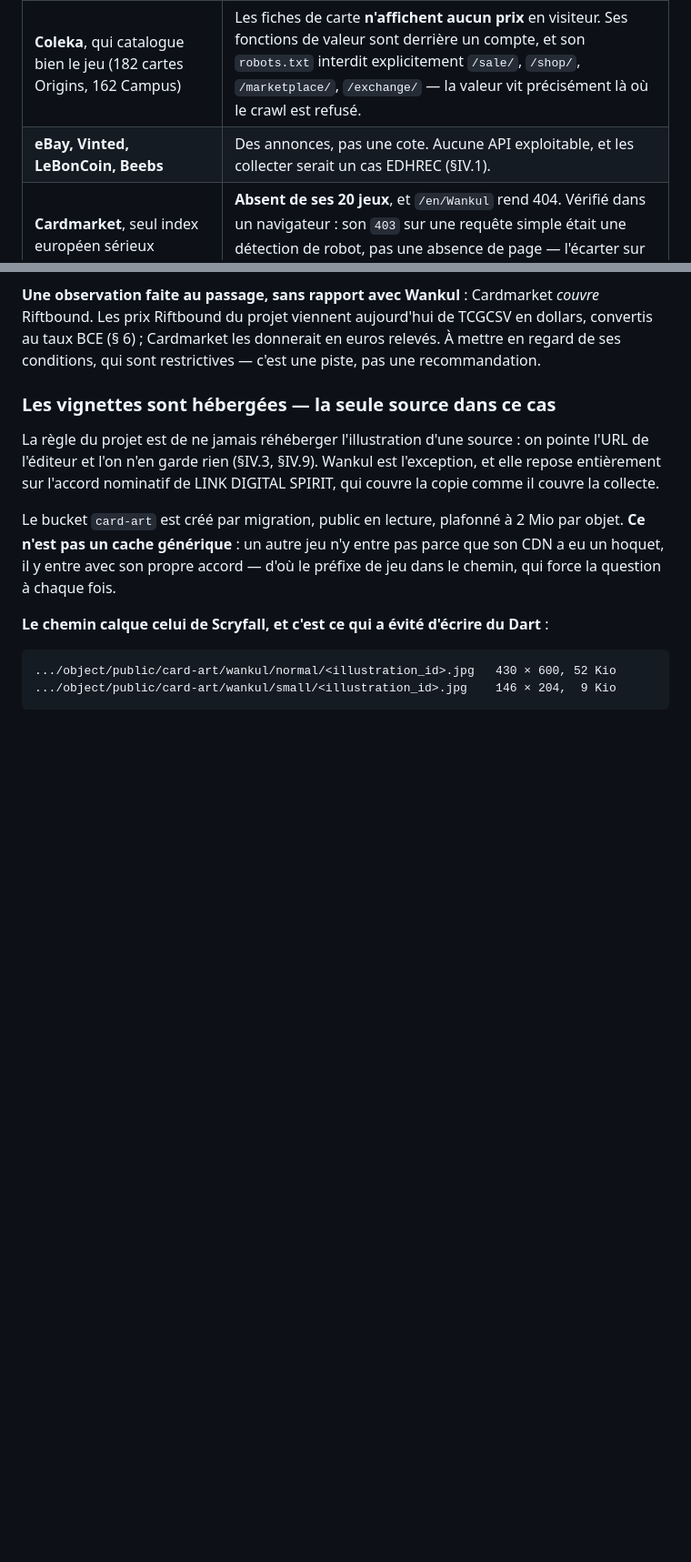
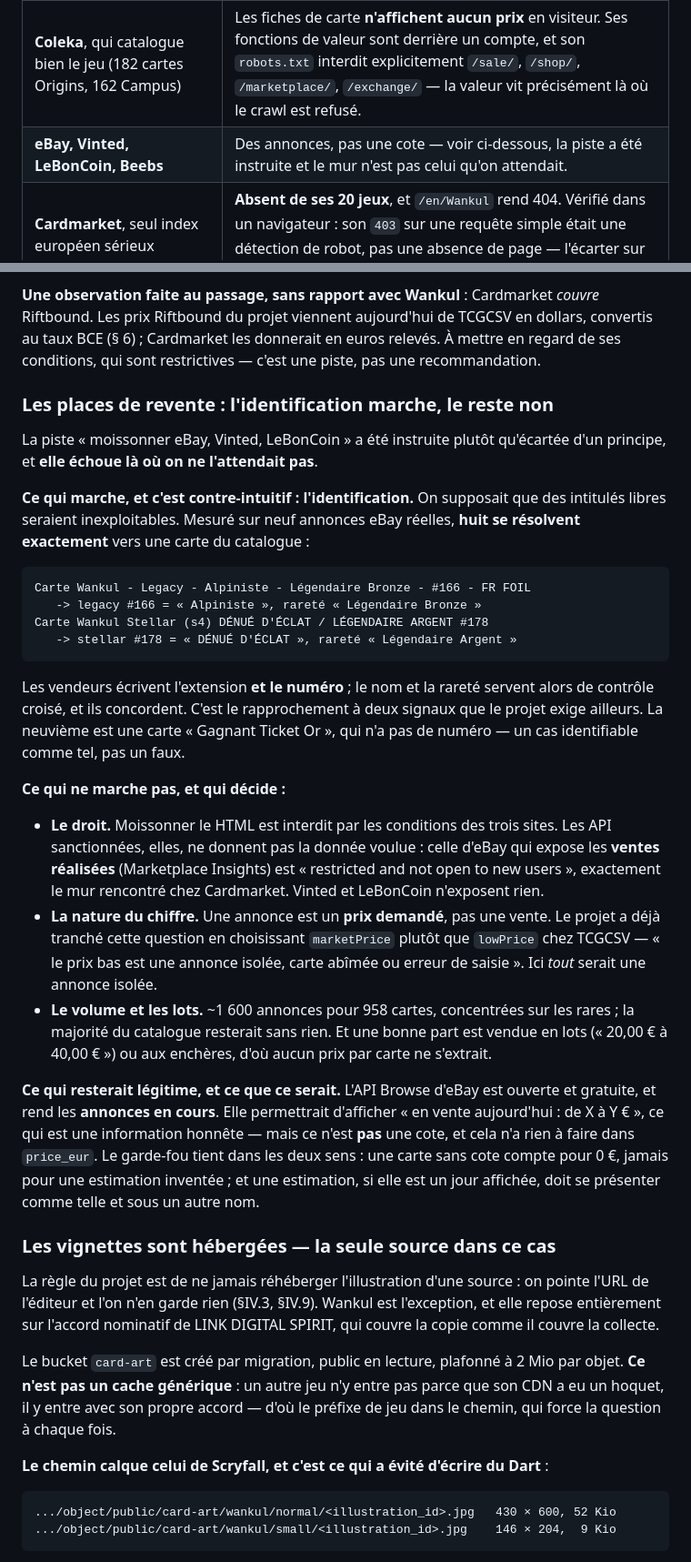
Before and after one commit to Lelio88/DeckHand, a Markdown page: docs/multi-game.md, 2 parts joined by grey strips. Shown at 91% size. Rendered like a GitHub page; blank space fills up the shorter version.

Commit message:
docs: moissonner les places de revente echoue, mais pas la ou on l'attendait
La piste « eBay, Vinted, LeBonCoin » est instruite plutot qu'ecartee d'un
principe, et le resultat est contre-intuitif.

L'identification marche. On supposait des intitules libres inexploitables ;
mesure sur neuf annonces eBay reelles, huit se resolvent exactement vers une
carte du catalogue. Les vendeurs ecrivent l'extension et le numero, le nom et
la rarete servent de controle croise, et ils concordent — le rapprochement a
deux signaux que le projet exige ailleurs. La neuvieme est une carte « Gagnant
Ticket Or », sans numero : identifiable comme telle, pas un faux.

Ce qui decide est ailleurs :

- le droit. Moissonner le HTML est interdit par les conditions des trois sites,
  et l'API eBay qui expose les ventes realisees (Marketplace Insights) est
  « restricted and not open to new users » — le mur rencontre chez Cardmarket ;
- la nature du chiffre. Une annonce est un prix demande, pas une vente. Le
  projet a deja tranche en choisissant marketPrice plutot que lowPrice : « le
  prix bas est une annonce isolee ». Ici tout serait une annonce isolee ;
- le volume. ~1600 annonces pour 958 cartes, concentrees sur les rares, et une
  bonne part vendue en lots ou aux encheres, d'ou aucun prix par carte ne
  s'extrait.

Reste legitime : l'API Browse d'eBay, ouverte, qui rend les annonces en cours.
Elle permettrait « en vente aujourd'hui : de X a Y € » — une information
honnete, mais qui n'est pas une cote et n'a rien a faire dans price_eur.

````diff
--- a/docs/multi-game.md
+++ b/docs/multi-game.md
@@ -1505,7 +1505,7 @@ raisons plus étroites que ce qui était écrit.
 | **TCGCSV / TCGplayer**, qui cote déjà Riftbound, Yu-Gi-Oh et Pokémon | Absent des **90 catégories**, sous ses quatre orthographes (`wankul`, `wankil`, `laink`, `terracid`). Et l'index **ne couvre aucun jeu du marché français** : son silence ne prouve pas l'absence de marché, seulement qu'il n'indexe pas celui-ci. |
 | **wankul.trade**, plateforme d'échange citée par les moteurs | **Le domaine n'existe plus** (NXDOMAIN). Résultat de recherche périmé. |
 | **Coleka**, qui catalogue bien le jeu (182 cartes Origins, 162 Campus) | Les fiches de carte **n'affichent aucun prix** en visiteur. Ses fonctions de valeur sont derrière un compte, et son `robots.txt` interdit explicitement `/sale/`, `/shop/`, `/marketplace/`, `/exchange/` — la valeur vit précisément là où le crawl est refusé. |
-| **eBay, Vinted, LeBonCoin, Beebs** | Des annonces, pas une cote. Aucune API exploitable, et les collecter serait un cas EDHREC (§IV.1). |
+| **eBay, Vinted, LeBonCoin, Beebs** | Des annonces, pas une cote — voir ci-dessous, la piste a été instruite et le mur n'est pas celui qu'on attendait. |
 | **Cardmarket**, seul index européen sérieux | **Absent de ses 20 jeux**, et `/en/Wankul` rend 404. Vérifié dans un navigateur : son `403` sur une requête simple était une détection de robot, pas une absence de page — l'écarter sur ce seul motif aurait été une erreur. |
 
 Ce qu'il faut retenir pour la suite : **ce n'est pas « il n'existe pas de
@@ -1520,6 +1520,51 @@ référencera le jeu, la porte se rouvre sans rien changer au modèle, `price_eu
 en dollars, convertis au taux BCE (§ 6) ; Cardmarket les donnerait en euros
 relevés. À mettre en regard de ses conditions, qui sont restrictives — c'est une
 piste, pas une recommandation.
+
+### Les places de revente : l'identification marche, le reste non
+
+La piste « moissonner eBay, Vinted, LeBonCoin » a été instruite plutôt
+qu'écartée d'un principe, et **elle échoue là où on ne l'attendait pas**.
+
+**Ce qui marche, et c'est contre-intuitif : l'identification.** On supposait que
+des intitulés libres seraient inexploitables. Mesuré sur neuf annonces eBay
+réelles, **huit se résolvent exactement** vers une carte du catalogue :
+
+```
+Carte Wankul - Legacy - Alpiniste - Légendaire Bronze - #166 - FR FOIL
+   -> legacy #166 = « Alpiniste », rareté « Légendaire Bronze »
+Carte Wankul Stellar (s4) DÉNUÉ D'ÉCLAT / LÉGENDAIRE ARGENT #178
+   -> stellar #178 = « DÉNUÉ D'ÉCLAT », rareté « Légendaire Argent »
+```
+
+Les vendeurs écrivent l'extension **et le numéro** ; le nom et la rareté servent
+alors de contrôle croisé, et ils concordent. C'est le rapprochement à deux
+signaux que le projet exige ailleurs. La neuvième est une carte « Gagnant Ticket
+Or », qui n'a pas de numéro — un cas identifiable comme tel, pas un faux.
+
+**Ce qui ne marche pas, et qui décide :**
+
+- **Le droit.** Moissonner le HTML est interdit par les conditions des trois
+  sites. Les API sanctionnées, elles, ne donnent pas la donnée voulue : celle
+  d'eBay qui expose les **ventes réalisées** (Marketplace Insights) est
+  « restricted and not open to new users », exactement le mur rencontré chez
+  Cardmarket. Vinted et LeBonCoin n'exposent rien.
+- **La nature du chiffre.** Une annonce est un **prix demandé**, pas une vente.
+  Le projet a déjà tranché cette question en choisissant `marketPrice` plutôt
+  que `lowPrice` chez TCGCSV — « le prix bas est une annonce isolée, carte
+  abîmée ou erreur de saisie ». Ici *tout* serait une annonce isolée.
+- **Le volume et les lots.** ~1 600 annonces pour 958 cartes, concentrées sur
+  les rares ; la majorité du catalogue resterait sans rien. Et une bonne part
+  est vendue en lots (« 20,00 € à 40,00 € ») ou aux enchères, d'où aucun prix
+  par carte ne s'extrait.
+
+**Ce qui resterait légitime, et ce que ce serait.** L'API Browse d'eBay est
+ouverte et gratuite, et rend les **annonces en cours**. Elle permettrait
+d'afficher « en vente aujourd'hui : de X à Y € », ce qui est une information
+honnête — mais ce n'est **pas** une cote, et cela n'a rien à faire dans
+`price_eur`. Le garde-fou tient dans les deux sens : une carte sans cote compte
+pour 0 €, jamais pour une estimation inventée ; et une estimation, si elle est
+un jour affichée, doit se présenter comme telle et sous un autre nom.
 
 ### Les vignettes sont hébergées — la seule source dans ce cas
 
````
